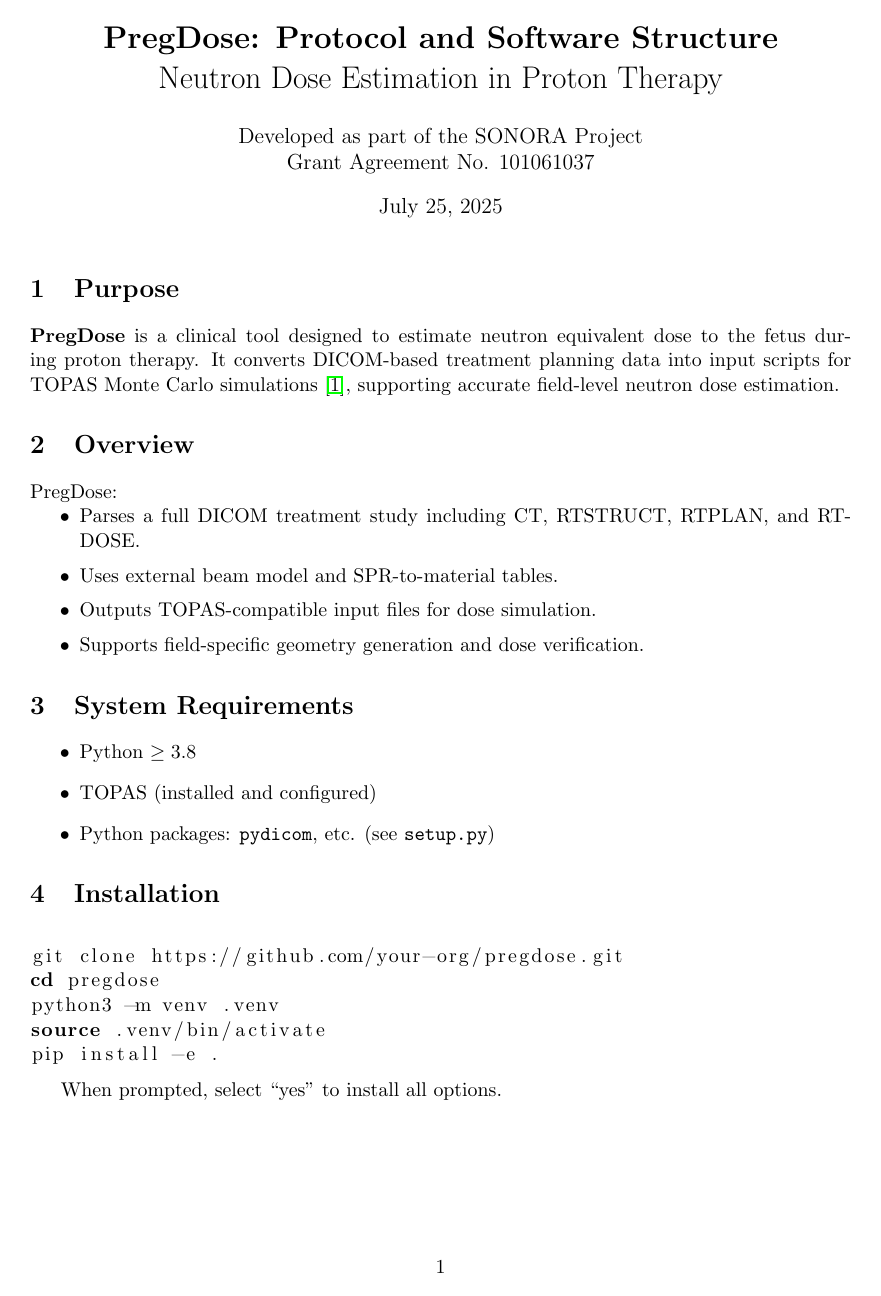
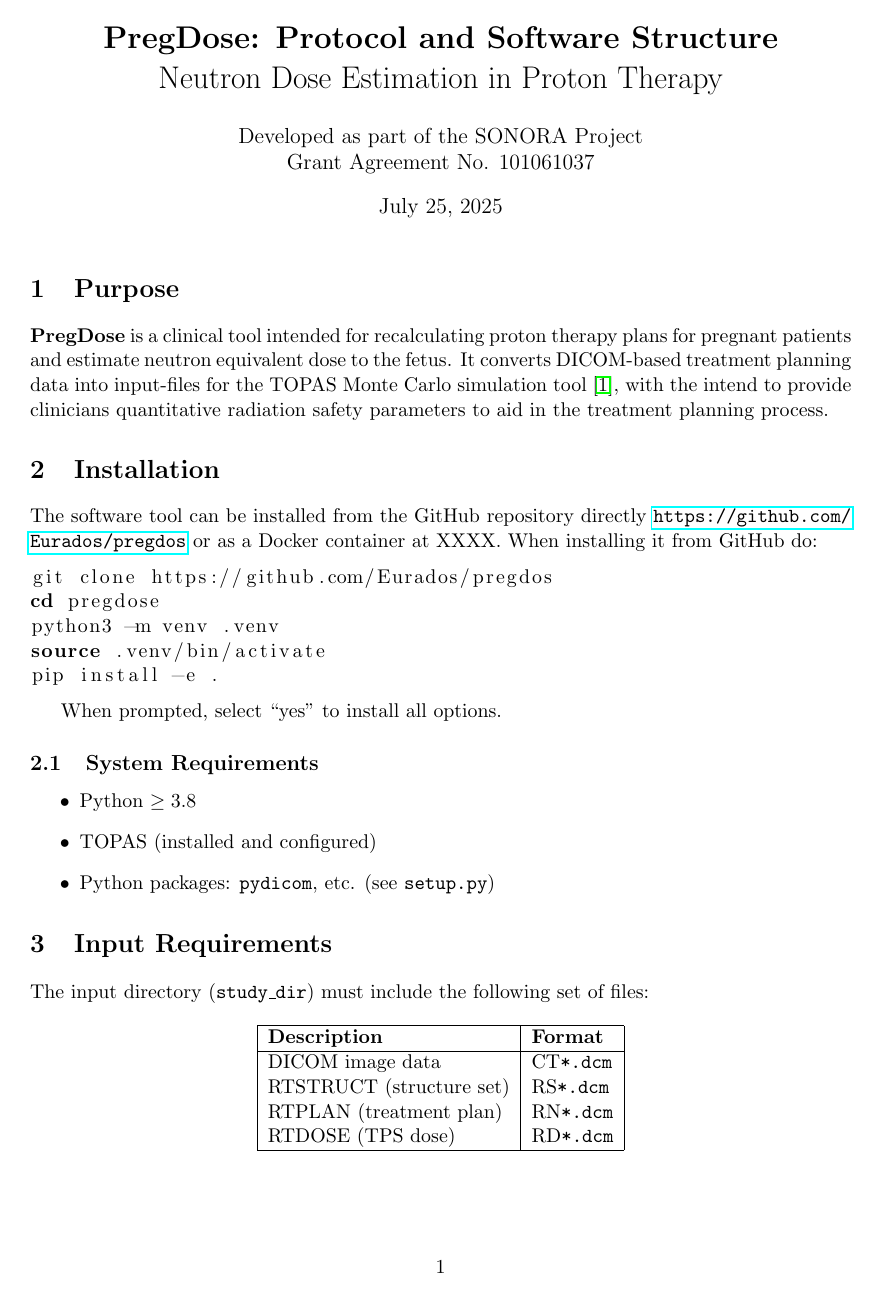
Before and after one commit to Eurados/PregDos-Protocol, a LaTeX document (main.tex): page 1 of 4 before the commit and page 1 of 3 after it. Compiled offline with pdfLaTeX.

Commit message:
Updates from Overleaf

```diff
--- a/main.tex
+++ b/main.tex
@@ -27,29 +27,12 @@
 
 \section{Purpose}
 
-\textbf{PregDose} is a clinical tool designed to estimate neutron equivalent dose to the fetus during proton therapy. It converts DICOM-based treatment planning data into input scripts for TOPAS Monte Carlo simulations~\cite{perl_topas_2012}, supporting accurate field-level neutron dose estimation.
-
-\section{Overview}
-
-PregDose:
-\begin{itemize}[topsep=0pt,itemsep=1pt]
-    \item Parses a full DICOM treatment study including CT, RTSTRUCT, RTPLAN, and RTDOSE.
-    \item Uses external beam model and SPR-to-material tables.
-    \item Outputs TOPAS-compatible input files for dose simulation.
-    \item Supports field-specific geometry generation and dose verification.
-\end{itemize}
-
-\section{System Requirements}
-\begin{itemize}
-    \item Python $\geq 3.8$
-    \item TOPAS (installed and configured)
-    \item Python packages: \texttt{pydicom}, etc. (see \texttt{setup.py})
-\end{itemize}
+\textbf{PregDose} is a clinical tool intended for recalculating proton therapy plans for pregnant patients and estimate neutron equivalent dose to the fetus. It converts DICOM-based treatment planning data into input-files for the TOPAS Monte Carlo simulation tool~\cite{perl_topas_2012}, with the intend to provide clinicians quantitative radiation safety parameters to aid in the treatment planning process.
 
 \section{Installation}
-
+The software tool can be installed from the GitHub repository directly \url{https://github.com/Eurados/pregdos} or as a Docker container at XXXX. When installing it from GitHub do:
 \begin{lstlisting}[language=bash]
-git clone https://github.com/your-org/pregdose.git
+git clone https://github.com/Eurados/pregdos
 cd pregdose
 python3 -m venv .venv
 source .venv/bin/activate
@@ -58,6 +41,25 @@
 
 When prompted, select ``yes'' to install all options.
 
+
+\subsection{System Requirements}
+\begin{itemize}
+    \item Python $\geq 3.8$
+    \item TOPAS (installed and configured)
+    \item Python packages: \texttt{pydicom}, etc. (see \texttt{setup.py})
+\end{itemize}
+
 \section{Input Requirements}
 
-The input directory (\texttt{study\_dir}) must include:
+The input directory (\texttt{study\_dir}) must include the following set of files:
+
+\begin{longtable}{|l|l|}
+\hline
+\textbf{Description} & \textbf{Format} \\
+\hline
+DICOM image data & CT\texttt{*.dcm} \\
+RTSTRUCT (structure set) & RS\texttt{*.dcm} \\
+RTPLAN (treatment plan) & RN\texttt{*.dcm} \\
+RTDOSE (TPS dose) & RD\texttt{*.dcm} \\
+\hline
+\end{longtable}
```
Also changed, not shown: main.tex (62 more changed lines).
